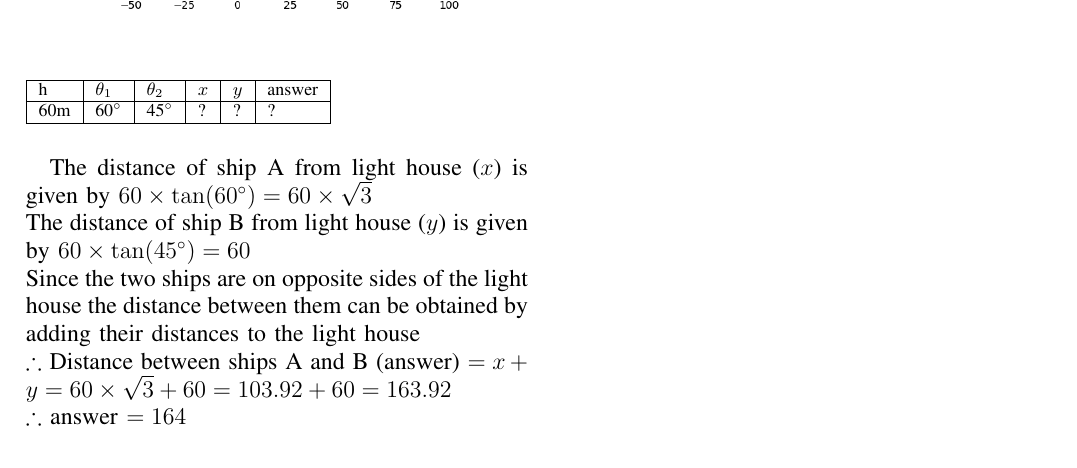
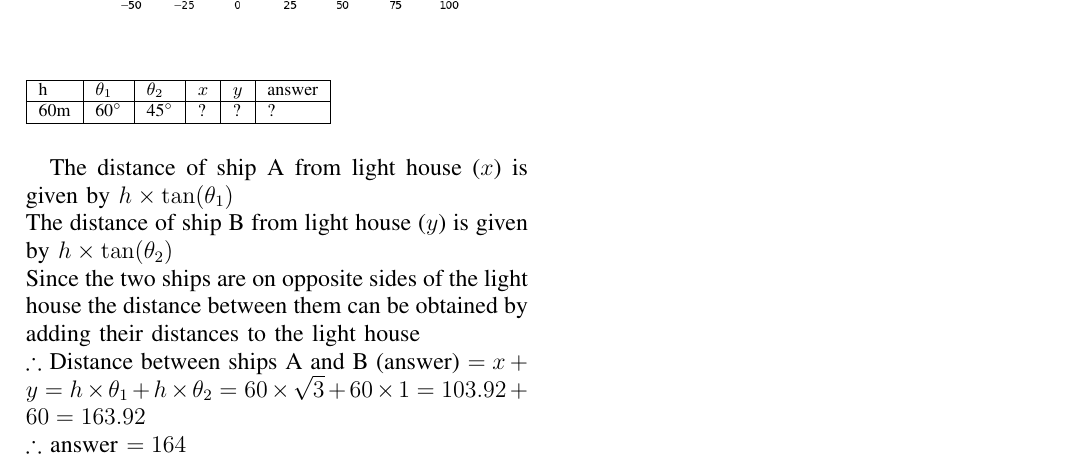
Before and after one commit to GunjitMittal/Assignment1, a LaTeX problem sheet (Assignment1/main.tex): part of the page, cut so that both start at the same text. Compiled offline with pdfLaTeX.

Commit message:
Add files via upload

```diff
--- a/Assignment1/main.tex
+++ b/Assignment1/main.tex
@@ -183,13 +183,13 @@ correct to the nearest whole number.
     \end{tabular}
 \end{table}
 \par
-The distance of ship A from light house ($x$) is given by $60 \times \tan(60\degree) = 60 \times \sqrt{3} $
+The distance of ship A from light house ($x$) is given by $h \times \tan(\theta_1) $
 \newline
-The distance of ship B from light house ($y$) is given by $60 \times \tan(45\degree) = 60 $
+The distance of ship B from light house ($y$) is given by $h \times \tan(\theta_2) $
 \newline
 Since the two ships are on opposite sides of the light house the distance between them can be obtained by adding their distances to the light house
 \newline
-$\therefore$ Distance between ships A and B (answer) $= x+y = 60 \times \sqrt3 + 60 = 103.92 + 60 = 163.92$
+$\therefore$ Distance between ships A and B (answer) $= x+y = h \times \theta_1 + h \times \theta_2 = 60 \times \sqrt3 + 60 \times 1 = 103.92 + 60 = 163.92$
 \newline
 $\therefore$ answer $= 164 $
 \end{document}
```
Also changed, not shown: Assignment1/main.pdf, 1 other file.
